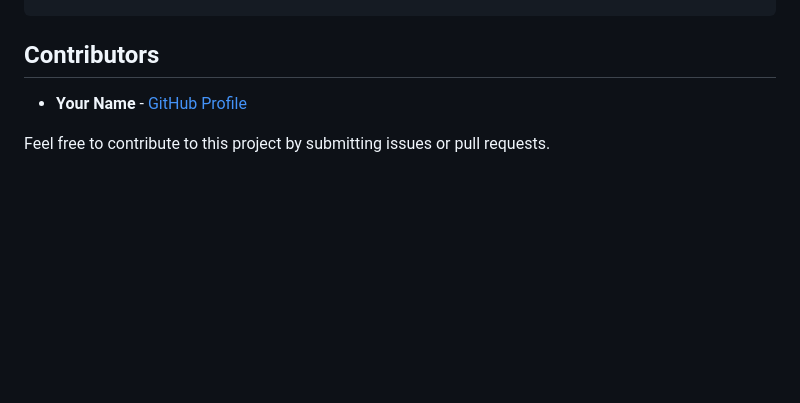
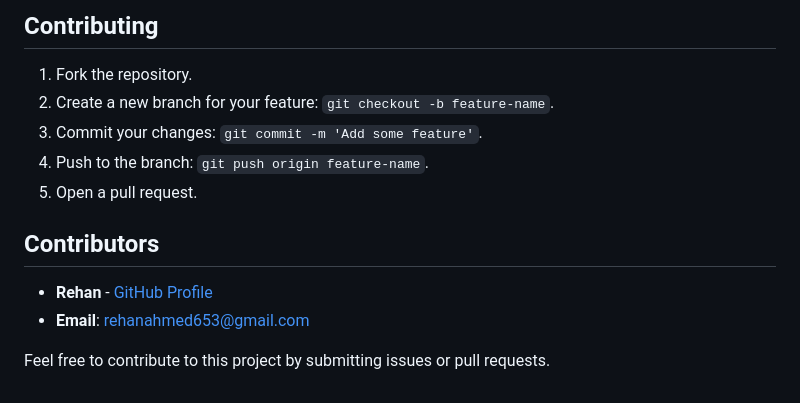
Before and after one commit to rehann-ahmed/wardrobe_management, a Markdown page: README.md, the part around one of its changes. Rendered like a GitHub page; blank space fills up the shorter version.

```diff
--- a/README.md
+++ b/README.md
@@ -127,4 +141,13 @@ UPLOAD_FOLDER=static/uploads
+## Contributing
+
+1. Fork the repository.
+2. Create a new branch for your feature: `git checkout -b feature-name`.
+3. Commit your changes: `git commit -m 'Add some feature'`.
+4. Push to the branch: `git push origin feature-name`.
+5. Open a pull request.
+
 ## Contributors
-- **Your Name** - [GitHub Profile](https://github.com/your-username)
+- **Rehan** - [GitHub Profile](https://github.com/rehann-ahmed)
+- **Email**: rehanahmed653@gmail.com
 
 Feel free to contribute to this project by submitting issues or pull requests.
```
Also changed, not shown: other parts of README.md (+14 -0 lines).
